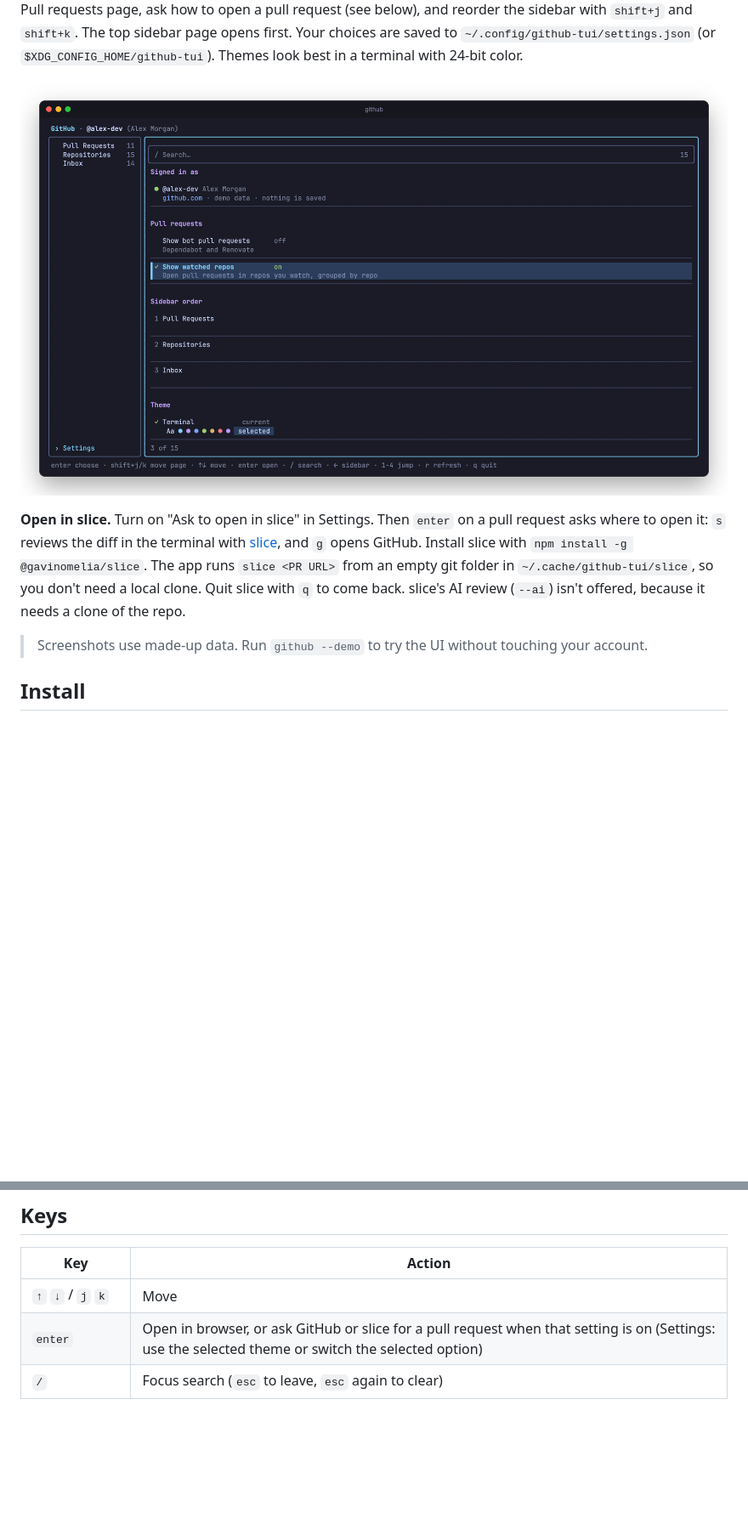
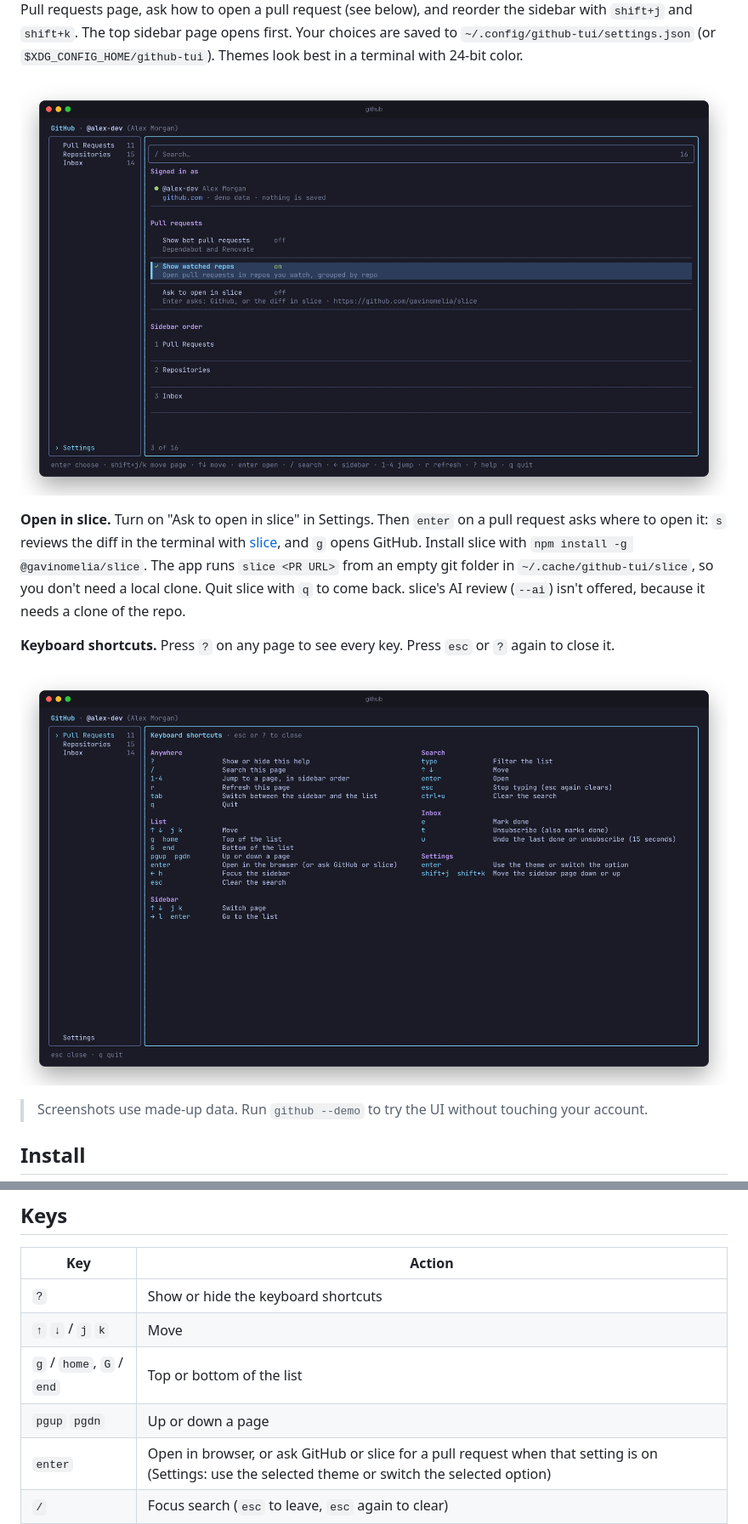
Before and after one commit to Jeremy-Walton/github-tui, a Markdown page: README.md, 2 parts joined by grey strips. Shown at 85% size. Drawn GitHub-style; pictures changed too: docs/screenshots/help.png (added), docs/screenshots/settings.png; blank space fills up the shorter version.

```diff
--- a/README.md
+++ b/README.md
@@ -21,6 +21,10 @@ The app uses your `gh` login and never stores a token: it asks `gh auth token` e
 ![Settings page with the theme list](docs/screenshots/settings.png)
 
 **Open in slice.** Turn on "Ask to open in slice" in Settings. Then `enter` on a pull request asks where to open it: `s` reviews the diff in the terminal with [slice](https://github.com/gavinomelia/slice), and `g` opens GitHub. Install slice with `npm install -g @gavinomelia/slice`. The app runs `slice <PR URL>` from an empty git folder in `~/.cache/github-tui/slice`, so you don't need a local clone. Quit slice with `q` to come back. slice's AI review (`--ai`) isn't offered, because it needs a clone of the repo.
+
+**Keyboard shortcuts.** Press `?` on any page to see every key. Press `esc` or `?` again to close it.
+
+![Keyboard shortcuts help](docs/screenshots/help.png)
 
 > Screenshots use made-up data. Run `github --demo` to try the UI without touching your account.
 
@@ -115,7 +119,10 @@ From source: `rm ~/.local/bin/github`, then delete the cloned folder.
 
 | Key | Action |
 | --- | --- |
+| `?` | Show or hide the keyboard shortcuts |
 | `↑` `↓` / `j` `k` | Move |
+| `g` / `home`, `G` / `end` | Top or bottom of the list |
+| `pgup` `pgdn` | Up or down a page |
 | `enter` | Open in browser, or ask GitHub or slice for a pull request when that setting is on (Settings: use the selected theme or switch the selected option) |
 | `/` | Focus search (`esc` to leave, `esc` again to clear) |
 | `←` / `h`, `tab` | Focus sidebar |
```
Also changed, not shown: docs/screenshots/inbox.png, docs/screenshots/pull-requests.png, docs/screenshots/repositories.png, 4 other files.
